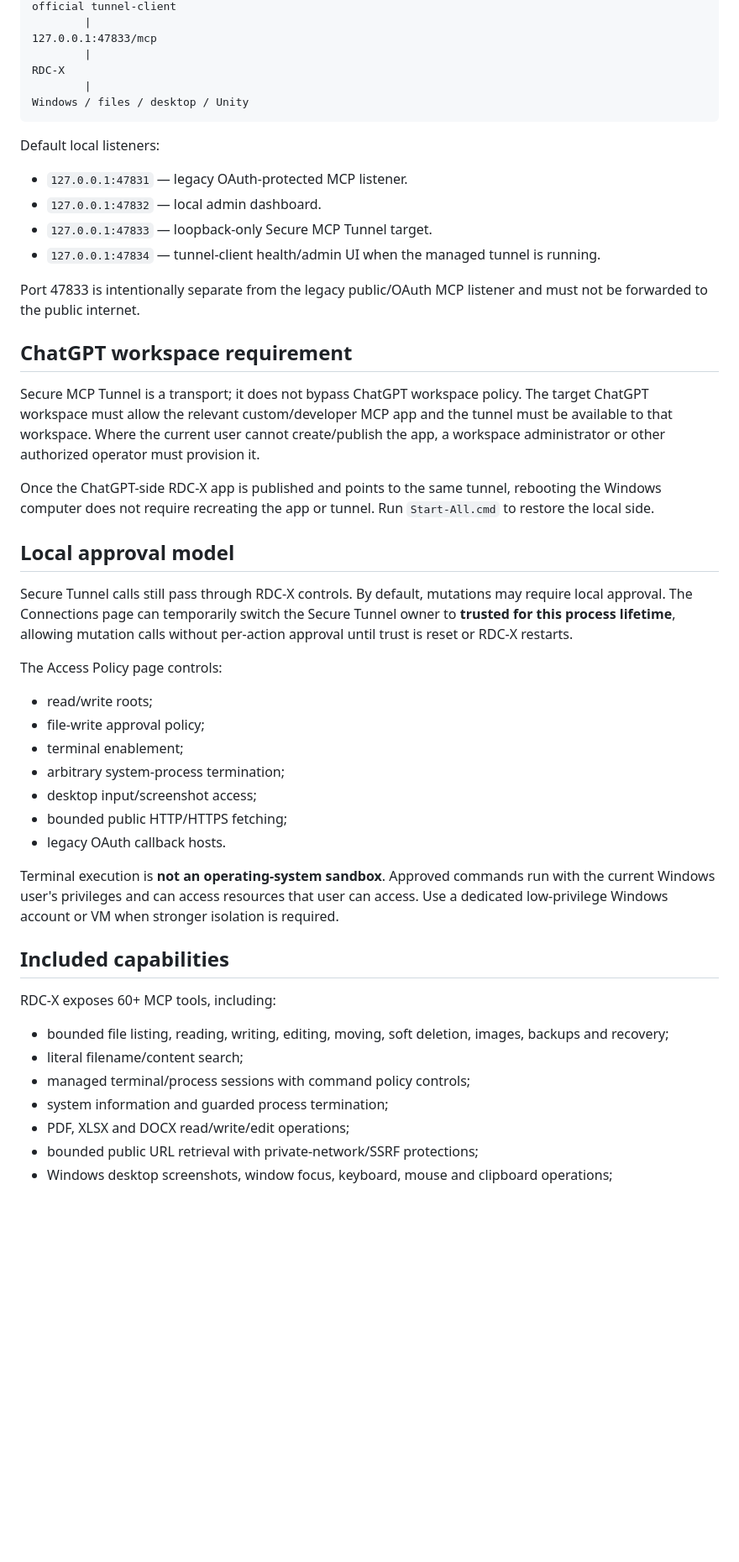
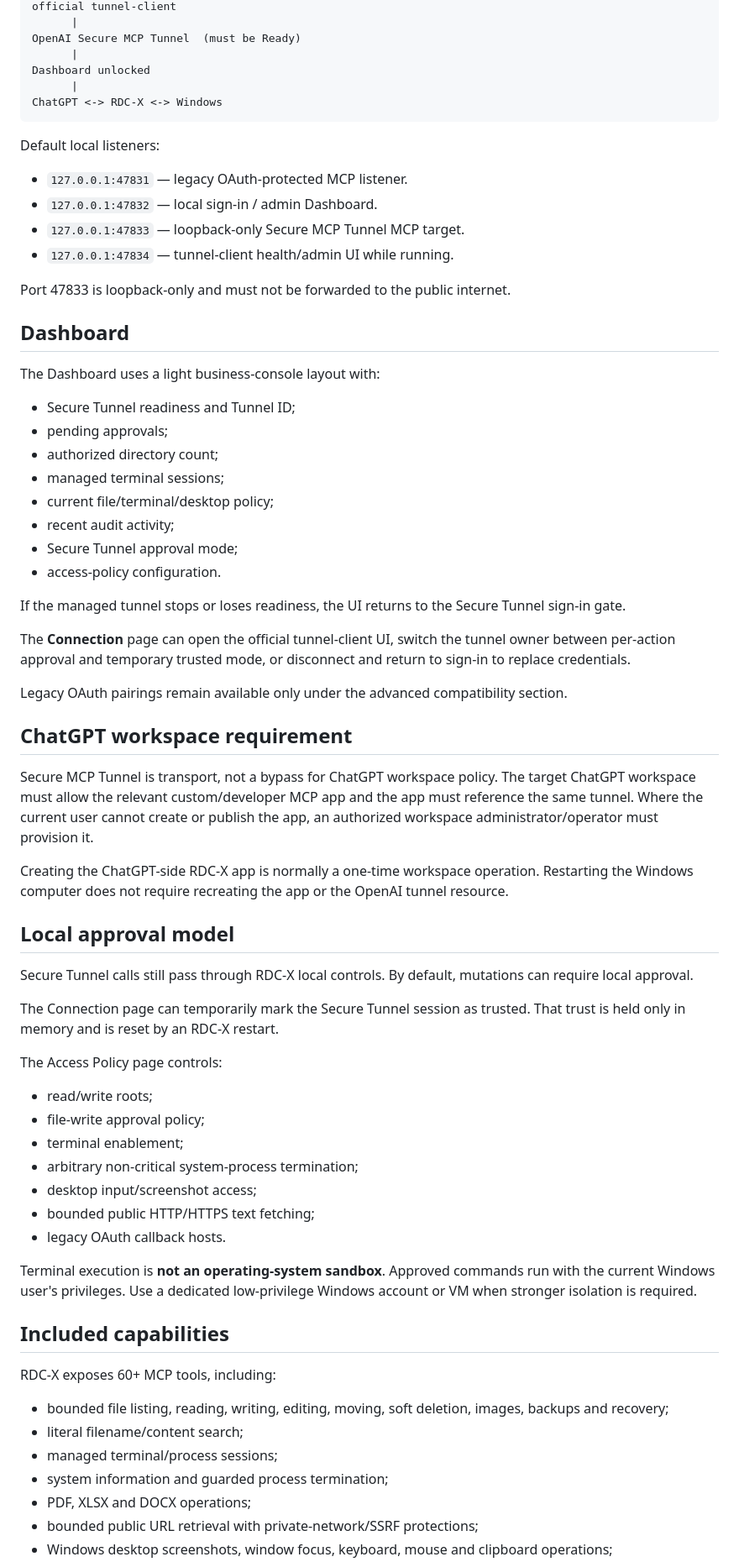
Before and after one commit to fly-way/rdc-x, a Markdown page: README.md, the part around one of its changes. Shown at 84% size. GitHub-like rendering; blank space fills up the shorter version.

````diff
--- a/README.md
+++ b/README.md
@@ -71,42 +74,63 @@ OpenAI Secure MCP Tunnel
 official tunnel-client
-        |
-127.0.0.1:47833/mcp
-        |
-RDC-X
-        |
-Windows / files / desktop / Unity
+      |
+OpenAI Secure MCP Tunnel  (must be Ready)
+      |
+Dashboard unlocked
+      |
+ChatGPT <-> RDC-X <-> Windows
 ```
 
 Default local listeners:
 
 - `127.0.0.1:47831` — legacy OAuth-protected MCP listener.
-- `127.0.0.1:47832` — local admin dashboard.
-- `127.0.0.1:47833` — loopback-only Secure MCP Tunnel target.
-- `127.0.0.1:47834` — tunnel-client health/admin UI when the managed tunnel is running.
+- `127.0.0.1:47832` — local sign-in / admin Dashboard.
+- `127.0.0.1:47833` — loopback-only Secure MCP Tunnel MCP target.
+- `127.0.0.1:47834` — tunnel-client health/admin UI while running.
 
-Port 47833 is intentionally separate from the legacy public/OAuth MCP listener and must not be forwarded to the public internet.
+Port 47833 is loopback-only and must not be forwarded to the public internet.
+
+## Dashboard
+
+The Dashboard uses a light business-console layout with:
+
+- Secure Tunnel readiness and Tunnel ID;
+- pending approvals;
+- authorized directory count;
+- managed terminal sessions;
+- current file/terminal/desktop policy;
+- recent audit activity;
+- Secure Tunnel approval mode;
+- access-policy configuration.
+
+If the managed tunnel stops or loses readiness, the UI returns to the Secure Tunnel sign-in gate.
+
+The **Connection** page can open the official tunnel-client UI, switch the tunnel owner between per-action approval and temporary trusted mode, or disconnect and return to sign-in to replace credentials.
+
+Legacy OAuth pairings remain available only under the advanced compatibility section.
 
 ## ChatGPT workspace requirement
 
-Secure MCP Tunnel is a transport; it does not bypass ChatGPT workspace policy. The target ChatGPT workspace must allow the relevant custom/developer MCP app and the tunnel must be available to that workspace. Where the current user cannot create/publish the app, a workspace administrator or other authorized operator must provision it.
+Secure MCP Tunnel is transport, not a bypass for ChatGPT workspace policy. The target ChatGPT workspace must allow the relevant custom/developer MCP app and the app must reference the same tunnel. Where the current user cannot create or publish the app, an authorized workspace administrator/operator must provision it.
 
-Once the ChatGPT-side RDC-X app is published and points to the same tunnel, rebooting the Windows computer does not require recreating the app or tunnel. Run `Start-All.cmd` to restore the local side.
+Creating the ChatGPT-side RDC-X app is normally a one-time workspace operation. Restarting the Windows computer does not require recreating the app or the OpenAI tunnel resource.
 
 ## Local approval model
 
-Secure Tunnel calls still pass through RDC-X controls. By default, mutations may require local approval. The Connections page can temporarily switch the Secure Tunnel owner to **trusted for this process lifetime**, allowing mutation calls without per-action approval until trust is reset or RDC-X restarts.
+Secure Tunnel calls still pass through RDC-X local controls. By default, mutations can require local approval.
+
+The Connection page can temporarily mark the Secure Tunnel session as trusted. That trust is held only in memory and is reset by an RDC-X restart.
 
 The Access Policy page controls:
 
 - read/write roots;
 - file-write approval policy;
 - terminal enablement;
-- arbitrary system-process termination;
+- arbitrary non-critical system-process termination;
 - desktop input/screenshot access;
-- bounded public HTTP/HTTPS fetching;
+- bounded public HTTP/HTTPS text fetching;
 - legacy OAuth callback hosts.
 
-Terminal execution is **not an operating-system sandbox**. Approved commands run with the current Windows user's privileges and can access resources that user can access. Use a dedicated low-privilege Windows account or VM when stronger isolation is required.
+Terminal execution is **not an operating-system sandbox**. Approved commands run with the current Windows user's privileges. Use a dedicated low-privilege Windows account or VM when stronger isolation is required.
 
 ## Included capabilities
 
@@ -114,8 +138,8 @@ RDC-X exposes 60+ MCP tools, including:
 
 - bounded file listing, reading, writing, editing, moving, soft deletion, images, backups and recovery;
 - literal filename/content search;
-- managed terminal/process sessions with command policy controls;
+- managed terminal/process sessions;
 - system information and guarded process termination;
-- PDF, XLSX and DOCX read/write/edit operations;
+- PDF, XLSX and DOCX operations;
 - bounded public URL retrieval with private-network/SSRF protections;
 - Windows desktop screenshots, window focus, keyboard, mouse and clipboard operations;
````
Also changed, not shown: other parts of README.md (+41 -42 lines).
